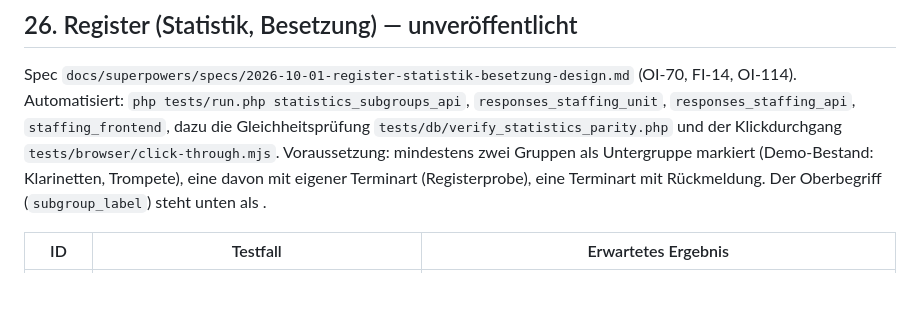
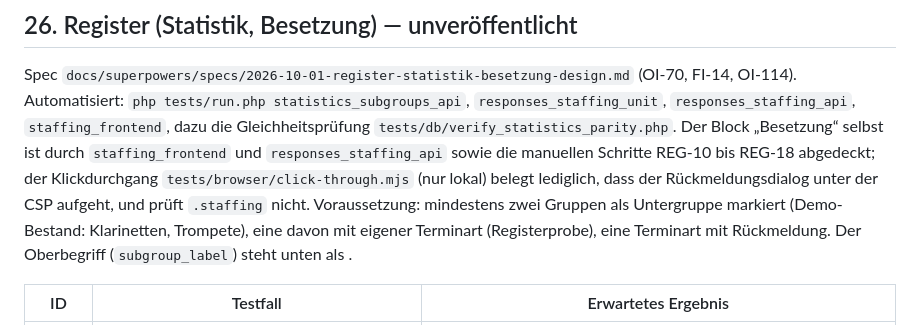
Before and after one commit to mcmaier/EhrenSache, a Markdown page: docs/testplan.md, the part around the change. Drawn GitHub-style; blank space fills up the shorter version.

Commit message:
docs(testplan): Klickdurchgang prueft den Besetzungsblock nicht
Co-Authored-By: Claude Opus 5.5 <noreply@anthropic.com>

```diff
--- a/docs/testplan.md
+++ b/docs/testplan.md
@@ -1500,7 +1500,10 @@ angegeben):
 Spec `docs/superpowers/specs/2026-10-01-register-statistik-besetzung-design.md` (OI-70, FI-14,
 OI-114). Automatisiert: `php tests/run.php statistics_subgroups_api`, `responses_staffing_unit`,
 `responses_staffing_api`, `staffing_frontend`, dazu die Gleichheitsprüfung
-`tests/db/verify_statistics_parity.php` und der Klickdurchgang `tests/browser/click-through.mjs`.
+`tests/db/verify_statistics_parity.php`. Der Block „Besetzung“ selbst ist durch
+`staffing_frontend` und `responses_staffing_api` sowie die manuellen Schritte REG-10 bis REG-18
+abgedeckt; der Klickdurchgang `tests/browser/click-through.mjs` (nur lokal) belegt lediglich, dass
+der Rückmeldungsdialog unter der CSP aufgeht, und prüft `.staffing` nicht.
 Voraussetzung: mindestens zwei Gruppen als Untergruppe markiert (Demo-Bestand: Klarinetten,
 Trompete), eine davon mit eigener Terminart (Registerprobe), eine Terminart mit Rückmeldung.
 Der Oberbegriff (`subgroup_label`) steht unten als <Wort>.
```
